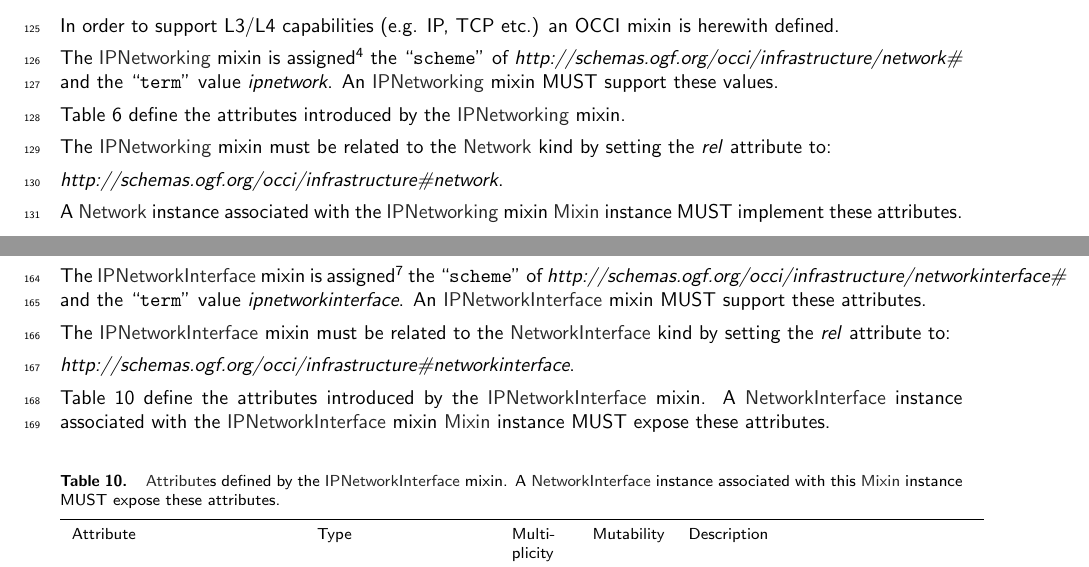
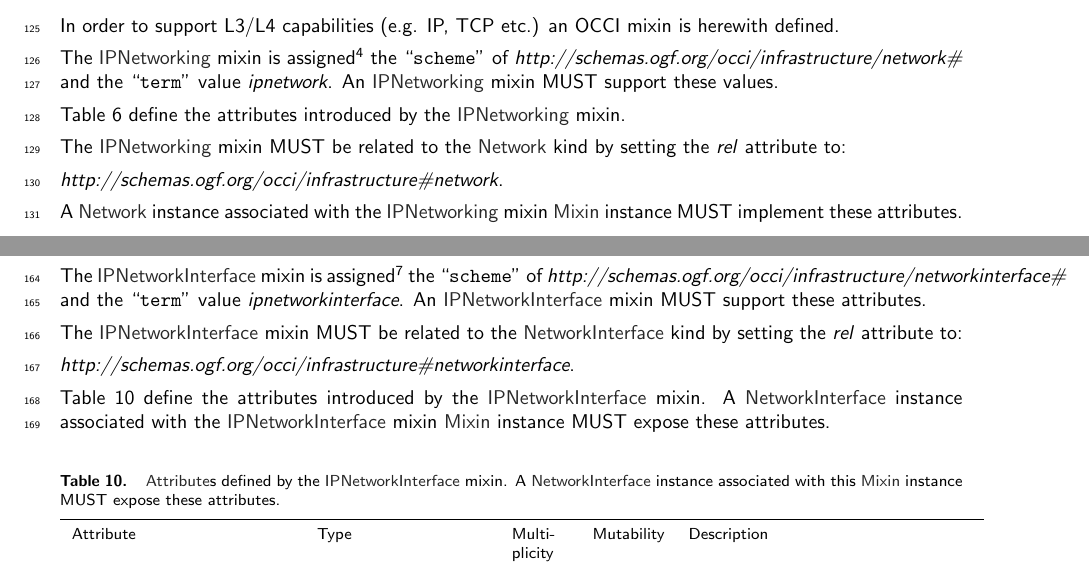
Before and after one commit to occiware/occi-wg, a LaTeX document (infrastructure.tex): two parts of pages 6 and 9 of 16, joined at a grey line, cut so that both start at the same text. Compiled offline with pdfLaTeX.

Commit message:
removed mixins from table 1, wrong place. Added the condition that IPNetworking and IPNetworkInterface mixins must  be related to Network and NetworkInterface

```diff
--- a/infrastructure.tex
+++ b/infrastructure.tex
@@ -358,7 +358,7 @@ MUST support these values.
 Table~\ref{tbl:ipnetworking} define the attributes introduced by the
 \hl{IPNetworking} mixin.
 
-The \hl{IPNetworking} mixin must be related to the \hl{Network} kind
+The \hl{IPNetworking} mixin MUST be related to the \hl{Network} kind
 by setting the \textit{rel} attribute to:
 
 \textit{http://schemas.ogf.org/occi/infrastructure\#network}.
@@ -536,7 +536,7 @@ the ``{\tt scheme}'' of
 \textit{ipnetworkinterface}.
 An \hl{IPNetworkInterface} mixin MUST support these attributes.
 
-The \hl{IPNetworkInterface} mixin must be related to the \hl{NetworkInterface} kind
+The \hl{IPNetworkInterface} mixin MUST be related to the \hl{NetworkInterface} kind
 by setting the \textit{rel} attribute to:
 
 \textit{http://schemas.ogf.org/occi/infrastructure\#networkinterface}.
```
